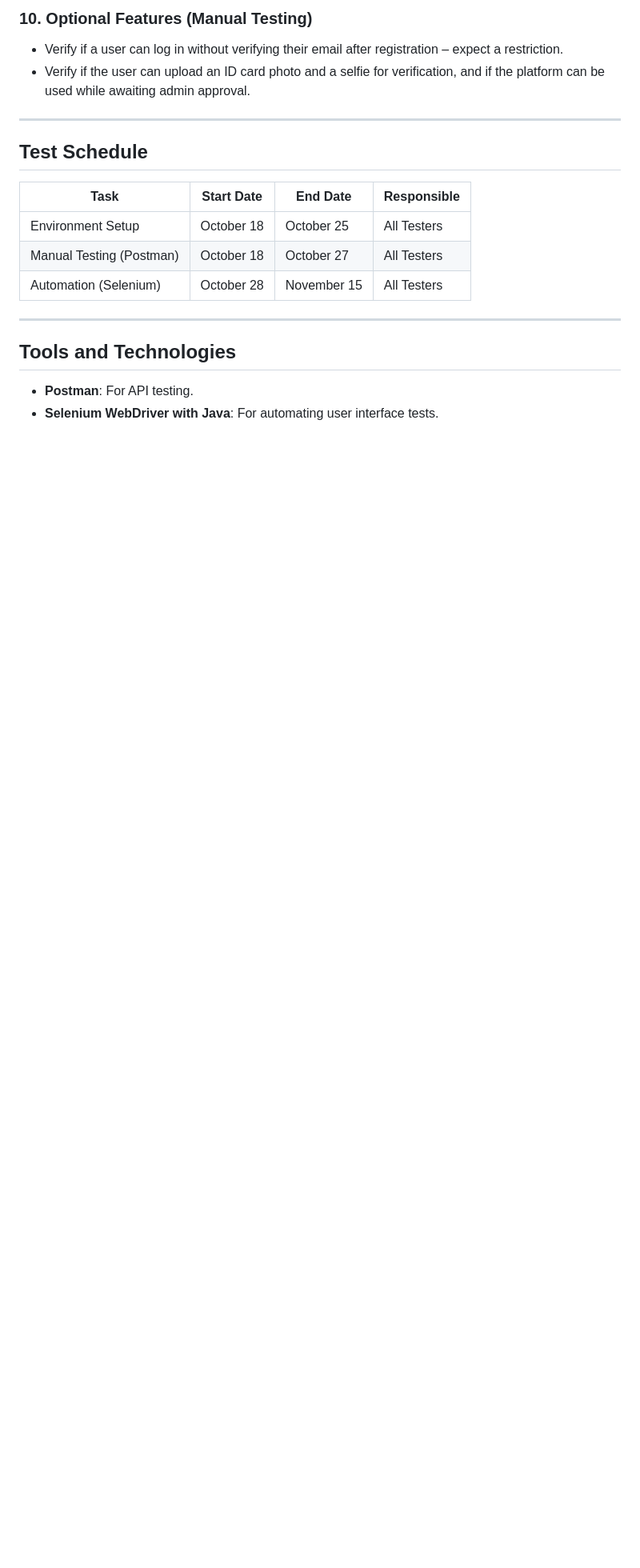
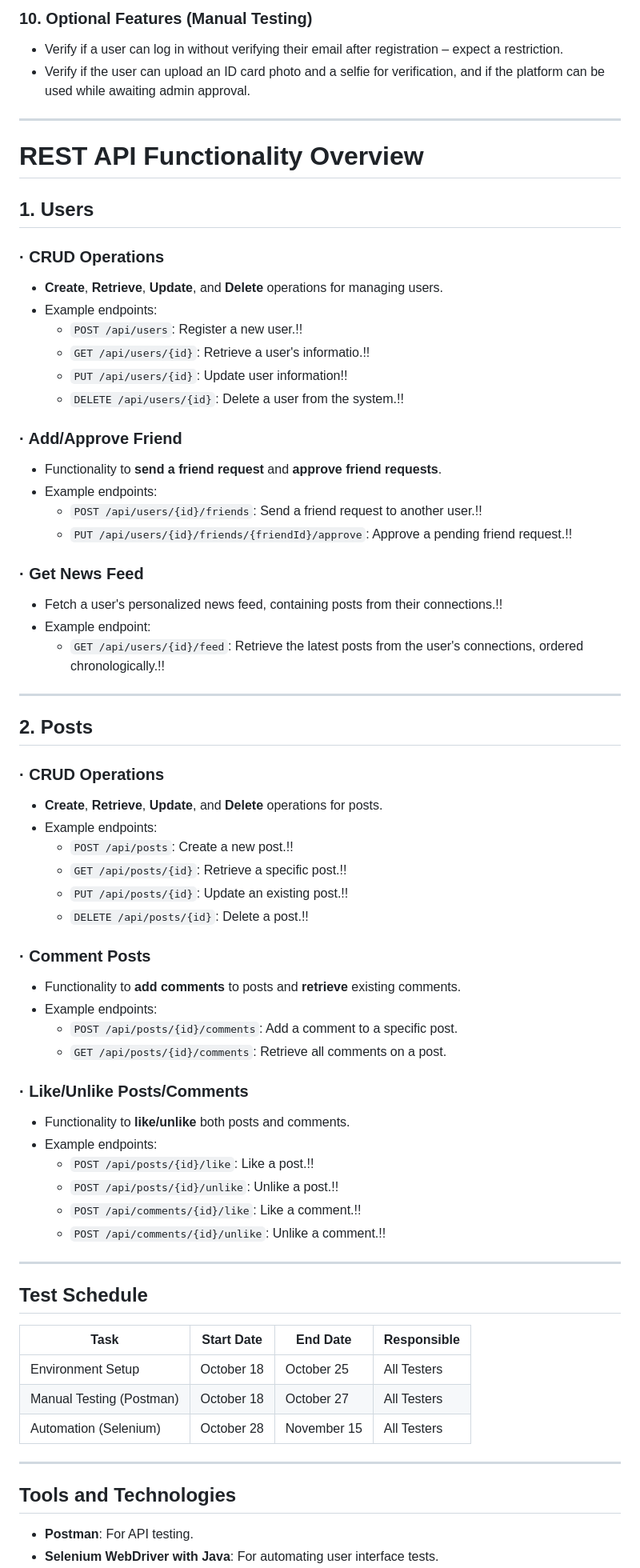
Before and after one commit to A61-QA-Team-I/WEAre-Social-Network-Project, a Markdown page: Test Plan demo .md, the part around the change. Shown at 80% size. Rendered like a GitHub page; blank space fills up the shorter version.

```diff
--- a/Test Plan demo .md
+++ b/Test Plan demo .md
@@ -164,6 +164,57 @@ The testing team consists of **Ivan Velchev**, **Armine Stoykova** and **Gabriel
 
 ---
 
+# REST API Functionality Overview
+
+## 1. Users
+
+### · CRUD Operations
+- **Create**, **Retrieve**, **Update**, and **Delete** operations for managing users.
+- Example endpoints:
+  - `POST /api/users`: Register a new user.!!
+  - `GET /api/users/{id}`: Retrieve a user's informatio.!!
+  - `PUT /api/users/{id}`: Update user information!!
+  - `DELETE /api/users/{id}`: Delete a user from the system.!!
+
+### · Add/Approve Friend
+- Functionality to **send a friend request** and **approve friend requests**.
+- Example endpoints:
+  - `POST /api/users/{id}/friends`: Send a friend request to another user.!!
+  - `PUT /api/users/{id}/friends/{friendId}/approve`: Approve a pending friend request.!!
+
+### · Get News Feed
+- Fetch a user's personalized news feed, containing posts from their connections.!!
+- Example endpoint:
+  - `GET /api/users/{id}/feed`: Retrieve the latest posts from the user's connections, ordered chronologically.!!
+
+---
+
+## 2. Posts
+
+### · CRUD Operations
+- **Create**, **Retrieve**, **Update**, and **Delete** operations for posts.
+- Example endpoints:
+  - `POST /api/posts`: Create a new post.!!
+  - `GET /api/posts/{id}`: Retrieve a specific post.!!
+  - `PUT /api/posts/{id}`: Update an existing post.!!
+  - `DELETE /api/posts/{id}`: Delete a post.!!
+
+### · Comment Posts
+- Functionality to **add comments** to posts and **retrieve** existing comments.
+- Example endpoints:
+  - `POST /api/posts/{id}/comments`: Add a comment to a specific post.
+  - `GET /api/posts/{id}/comments`: Retrieve all comments on a post.
+
+### · Like/Unlike Posts/Comments
+- Functionality to **like/unlike** both posts and comments.
+- Example endpoints:
+  - `POST /api/posts/{id}/like`: Like a post.!!
+  - `POST /api/posts/{id}/unlike`: Unlike a post.!!
+  - `POST /api/comments/{id}/like`: Like a comment.!!
+  - `POST /api/comments/{id}/unlike`: Unlike a comment.!!
+
+---
+
 ## Test Schedule
 
 | Task                     | Start Date      | End Date        | Responsible       |
```
